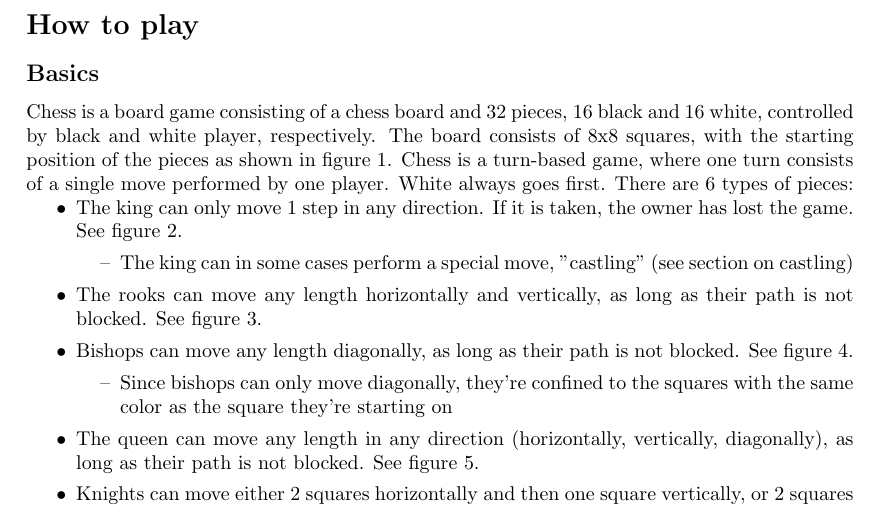
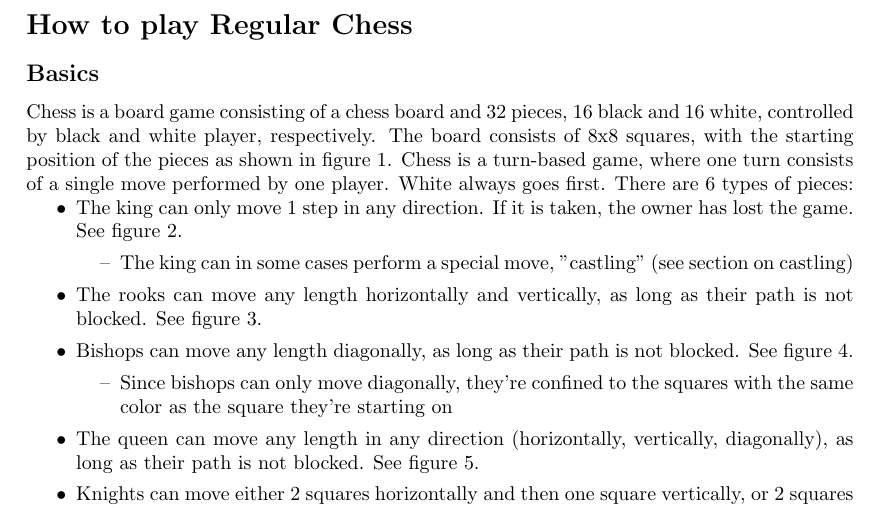
Before and after one commit to luringens/DoodleChess, a LaTeX document (docs/user-manual/manual.tex): part of page 2 of 5, cut so that both start at the same text. Compiled offline with pdfLaTeX.

Commit message:
[Corrections] Corrected spesific statements

```diff
--- a/docs/user-manual/manual.tex
+++ b/docs/user-manual/manual.tex
@@ -35,7 +35,7 @@ This chess game focuses on giving players of any age the chance to play classic
 
 \newpage
 
-\section*{How to play}
+\section*{How to play Regular Chess}
 \subsection*{Basics}
 
 Chess is a board game consisting of a chess board and 32 pieces, 16 black and 16 white, controlled by black and white player, respectively. The board consists of 8x8 squares, with the starting position of the pieces as shown in figure 1. Chess is a turn-based game, where one turn consists of a single move performed by one player. White always goes first. There are 6 types of pieces:
```
